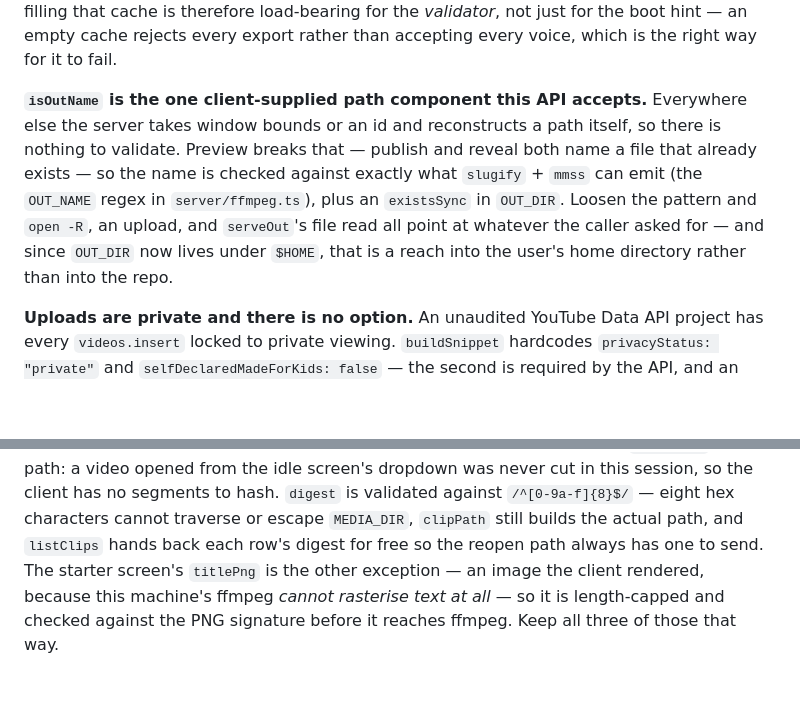
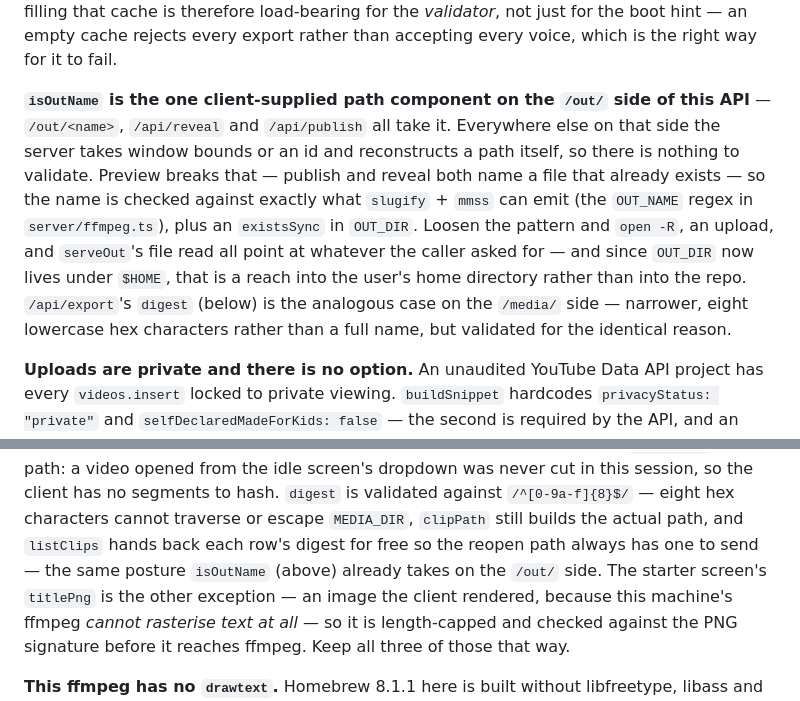
Before and after one commit to vuongvu1/vstack, a Markdown page: CLAUDE.md, 2 parts joined by grey strips. Rendered like a GitHub page; blank space fills up the shorter version.

Commit message:
docs: fix isOutName's now-false "the one" claim, cross-link digest

```diff
--- a/CLAUDE.md
+++ b/CLAUDE.md
@@ -222,15 +222,19 @@ filling that cache is therefore load-bearing for the *validator*, not just for
 the boot hint — an empty cache rejects every export rather than accepting
 every voice, which is the right way for it to fail.
 
-**`isOutName` is the one client-supplied path component this API accepts.**
-Everywhere else the server takes window bounds or an id and reconstructs a
-path itself, so there is nothing to validate. Preview breaks that — publish
-and reveal both name a file that already exists — so the name is checked
-against exactly what `slugify` + `mmss` can emit (the `OUT_NAME` regex in
-`server/ffmpeg.ts`), plus an `existsSync` in `OUT_DIR`. Loosen the pattern and
-`open -R`, an upload, and `serveOut`'s file read all point at whatever the
-caller asked for — and since `OUT_DIR` now lives under `$HOME`, that is a
-reach into the user's home directory rather than into the repo.
+**`isOutName` is the one client-supplied path component on the `/out/` side
+of this API** — `/out/<name>`, `/api/reveal` and `/api/publish` all take it.
+Everywhere else on that side the server takes window bounds or an id and
+reconstructs a path itself, so there is nothing to validate. Preview breaks
+that — publish and reveal both name a file that already exists — so the name
+is checked against exactly what `slugify` + `mmss` can emit (the `OUT_NAME`
+regex in `server/ffmpeg.ts`), plus an `existsSync` in `OUT_DIR`. Loosen the
+pattern and `open -R`, an upload, and `serveOut`'s file read all point at
+whatever the caller asked for — and since `OUT_DIR` now lives under `$HOME`,
+that is a reach into the user's home directory rather than into the repo.
+`/api/export`'s `digest` (below) is the analogous case on the `/media/`
+side — narrower, eight lowercase hex characters rather than a full name, but
+validated for the identical reason.
 
 **Uploads are private and there is no option.** An unaudited YouTube Data API
 project has every `videos.insert` locked to private viewing. `buildSnippet`
@@ -494,7 +498,8 @@ the idle screen's dropdown was never cut in this session, so the client has
 no segments to hash. `digest` is validated against `/^[0-9a-f]{8}$/` — eight
 hex characters cannot traverse or escape `MEDIA_DIR`, `clipPath` still builds
 the actual path, and `listClips` hands back each row's digest for free so the
-reopen path always has one to send. The starter screen's `titlePng` is the
+reopen path always has one to send — the same posture `isOutName` (above)
+already takes on the `/out/` side. The starter screen's `titlePng` is the
 other exception — an image the client rendered, because this machine's ffmpeg
 *cannot rasterise text at all* — so it is length-capped and checked against
 the PNG signature before it reaches ffmpeg. Keep all three of those that way.
```
